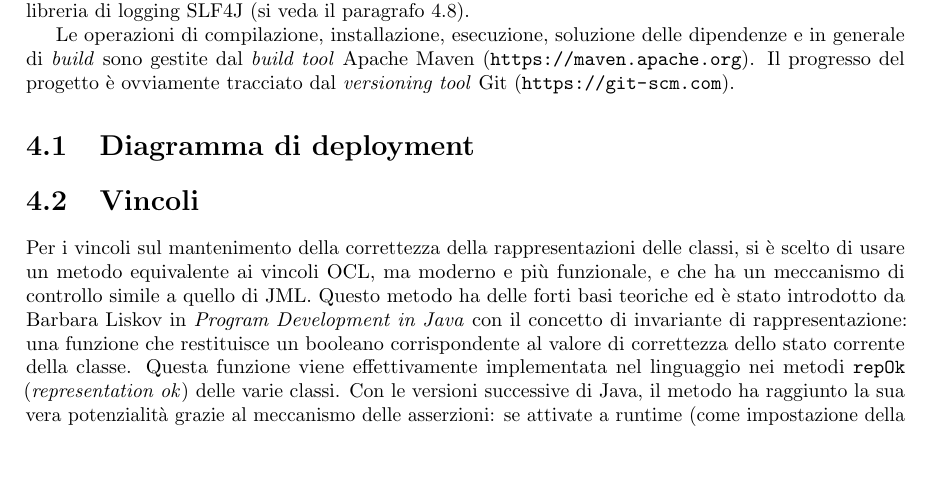
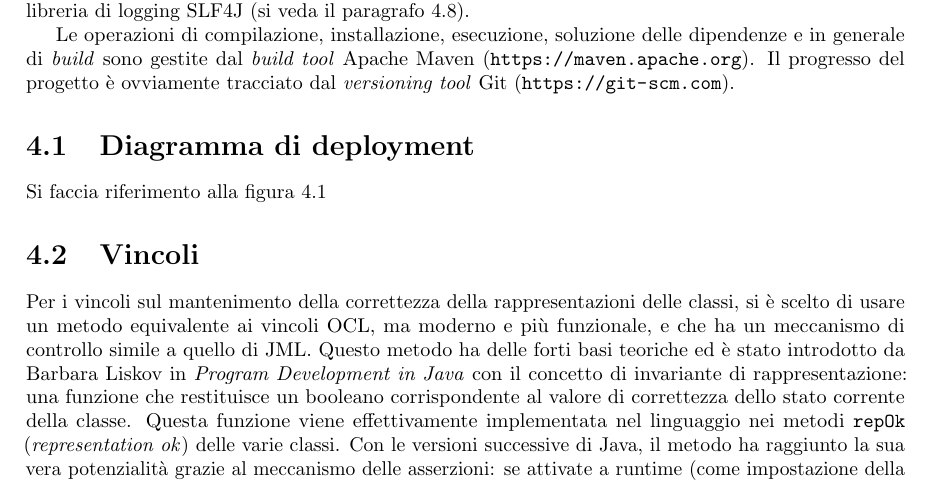
Before and after one commit to sgorblex-unimi/SVeSE_docs, a LaTeX document (SVeSE_doc.tex, which reads tex/4_implementazione.tex): part of page 21 of 33, cut so that both start at the same text, the shorter picture padded with empty space. Compiled offline with pdfLaTeX.

Commit message:
Deployment Diagram

```diff
--- a/tex/4_implementazione.tex
+++ b/tex/4_implementazione.tex
@@ -9,3 +9,4 @@ Le operazioni di compilazione, installazione, esecuzione, soluzione delle dipend
 
 
 \section{Diagramma di deployment}\label{deployment}
+Si faccia riferimento alla figura \ref{fig:deployment}
@@ -12,3 +17,5 @@ Le operazioni di compilazione, installazione, esecuzione, soluzione delle dipend
+	\label{fig:deployment}
+\end{figure}
 
 
 
```
Also changed, not shown: tex/4_implementazione.tex (4 more changed lines), 1 other file.
